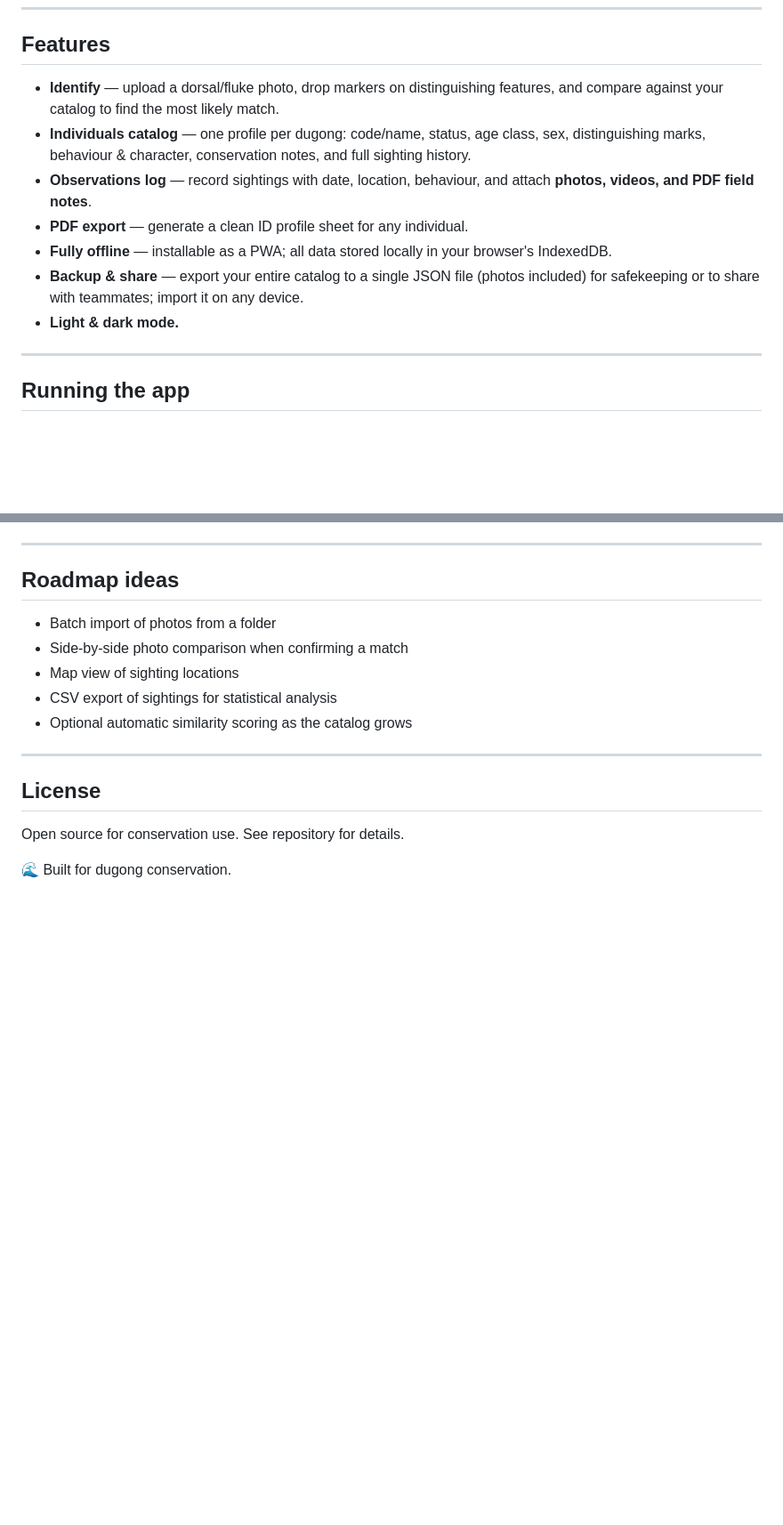
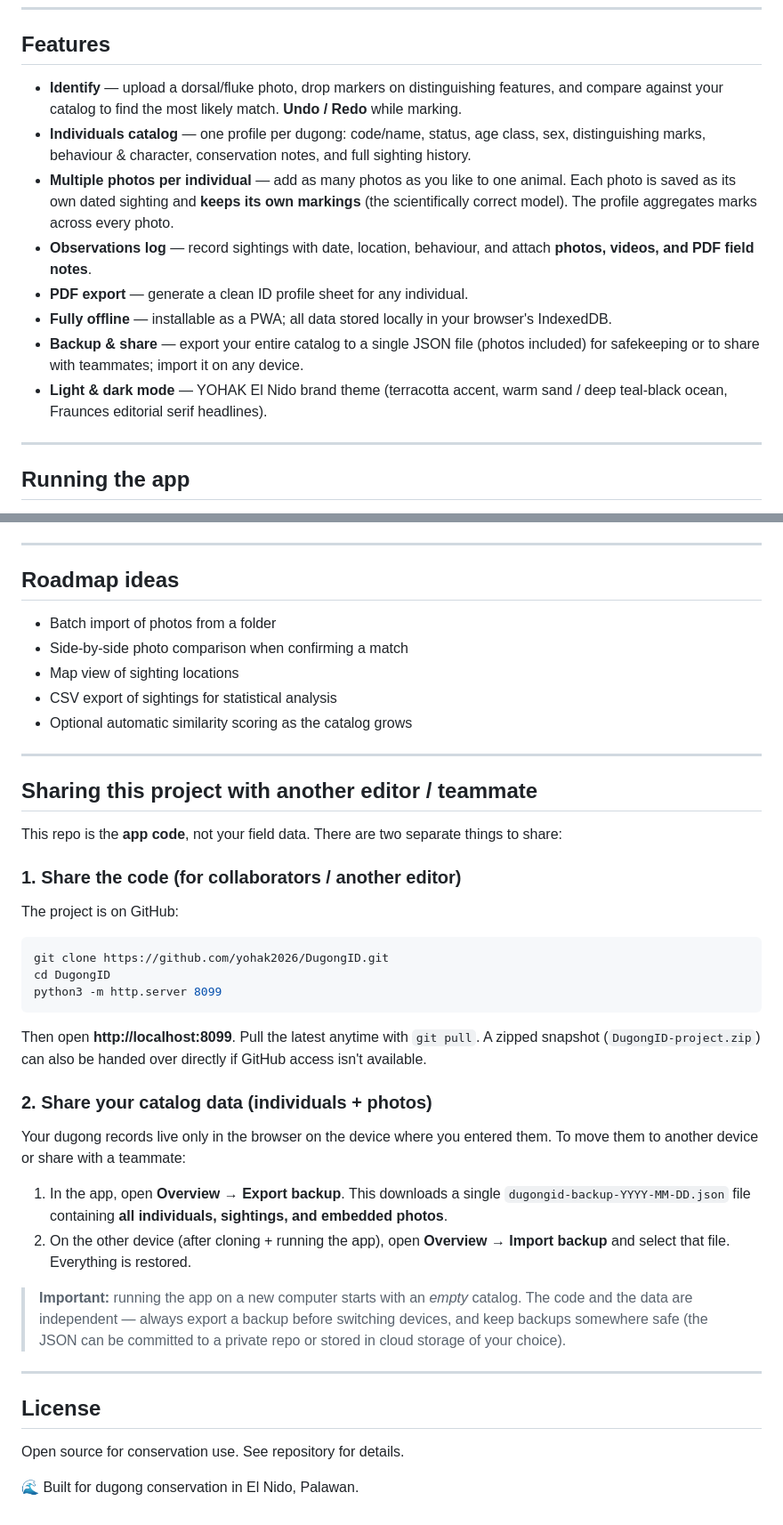
Before and after one commit to yohak2026/DugongID, a Markdown page: README.md, 2 parts joined by grey strips. Shown at 89% size. GitHub-like rendering; blank space fills up the shorter version.

Commit message:
Update README: multiple photos, undo/redo, YOHAK theme, and project-sharing (code + data backup) guide

````diff
--- a/README.md
+++ b/README.md
@@ -30,9 +30,12 @@ marks per individual.
 ## Features
 
 - **Identify** — upload a dorsal/fluke photo, drop markers on distinguishing features, and
-  compare against your catalog to find the most likely match.
+  compare against your catalog to find the most likely match. **Undo / Redo** while marking.
 - **Individuals catalog** — one profile per dugong: code/name, status, age class, sex,
   distinguishing marks, behaviour & character, conservation notes, and full sighting history.
+- **Multiple photos per individual** — add as many photos as you like to one animal. Each
+  photo is saved as its own dated sighting and **keeps its own markings** (the scientifically
+  correct model). The profile aggregates marks across every photo.
 - **Observations log** — record sightings with date, location, behaviour, and attach
   **photos, videos, and PDF field notes**.
 - **PDF export** — generate a clean ID profile sheet for any individual.
@@ -40,7 +43,8 @@ marks per individual.
   IndexedDB.
 - **Backup & share** — export your entire catalog to a single JSON file (photos included)
   for safekeeping or to share with teammates; import it on any device.
-- **Light & dark mode.**
+- **Light & dark mode** — YOHAK El Nido brand theme (terracotta accent, warm sand / deep
+  teal-black ocean, Fraunces editorial serif headlines).
 
 ---
 
@@ -141,8 +145,44 @@ Presider of outputs) using a credit-conserving escalation ladder. See
 
 ---
 
+## Sharing this project with another editor / teammate
+
+This repo is the **app code**, not your field data. There are two separate things to share:
+
+### 1. Share the code (for collaborators / another editor)
+
+The project is on GitHub:
+
+```bash
+git clone https://github.com/yohak2026/DugongID.git
+cd DugongID
+python3 -m http.server 8099
+```
+
+Then open **http://localhost:8099**. Pull the latest anytime with `git pull`.
+A zipped snapshot (`DugongID-project.zip`) can also be handed over directly if GitHub
+access isn't available.
+
+### 2. Share your catalog data (individuals + photos)
+
+Your dugong records live only in the browser on the device where you entered them.
+To move them to another device or share with a teammate:
+
+1. In the app, open **Overview → Export backup**. This downloads a single
+   `dugongid-backup-YYYY-MM-DD.json` file containing **all individuals, sightings, and
+   embedded photos**.
+2. On the other device (after cloning + running the app), open
+   **Overview → Import backup** and select that file. Everything is restored.
+
+> **Important:** running the app on a new computer starts with an *empty* catalog. The code
+> and the data are independent — always export a backup before switching devices, and keep
+> backups somewhere safe (the JSON can be committed to a private repo or stored in cloud
+> storage of your choice).
+
+---
+
 ## License
 
 Open source for conservation use. See repository for details.
 
-🌊 Built for dugong conservation.
+🌊 Built for dugong conservation in El Nido, Palawan.
````
Also changed, not shown: other parts of README.md (+1 -1 lines).
